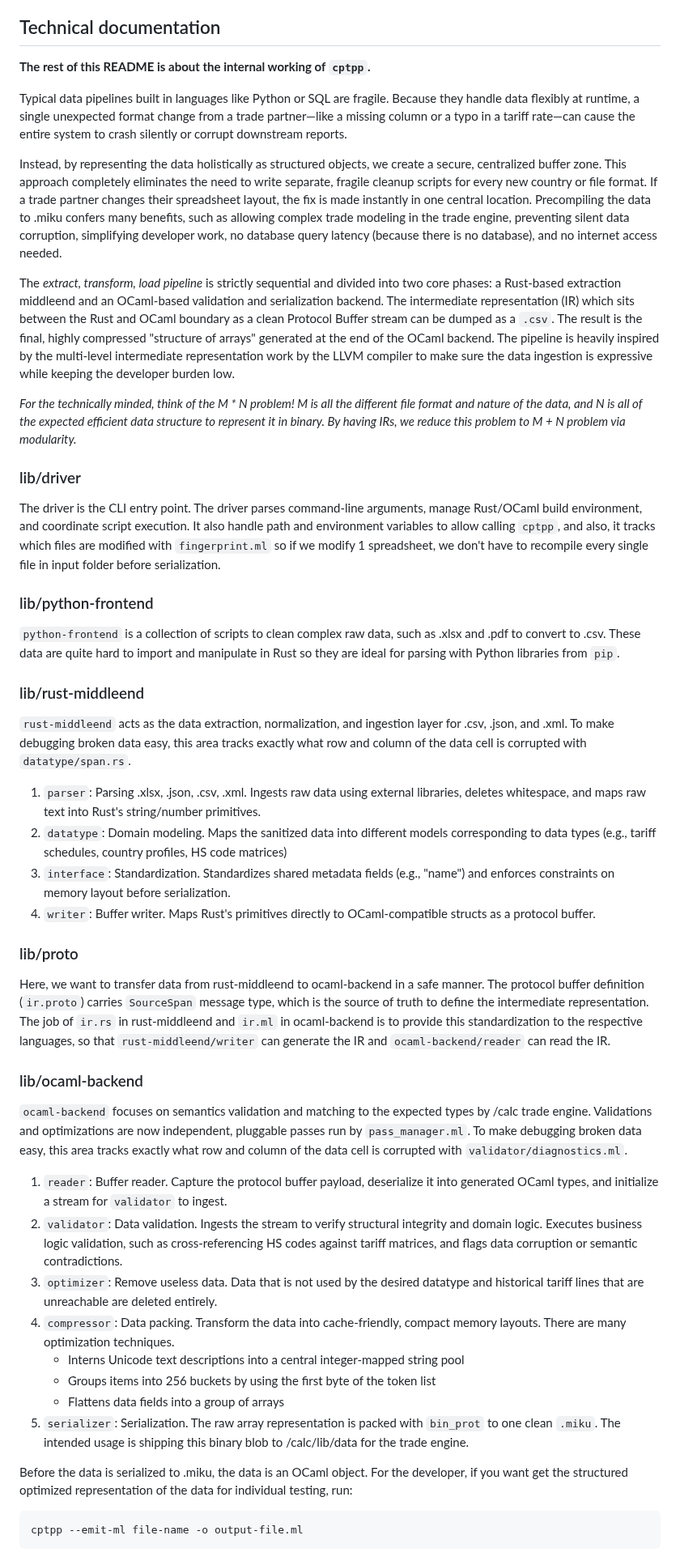
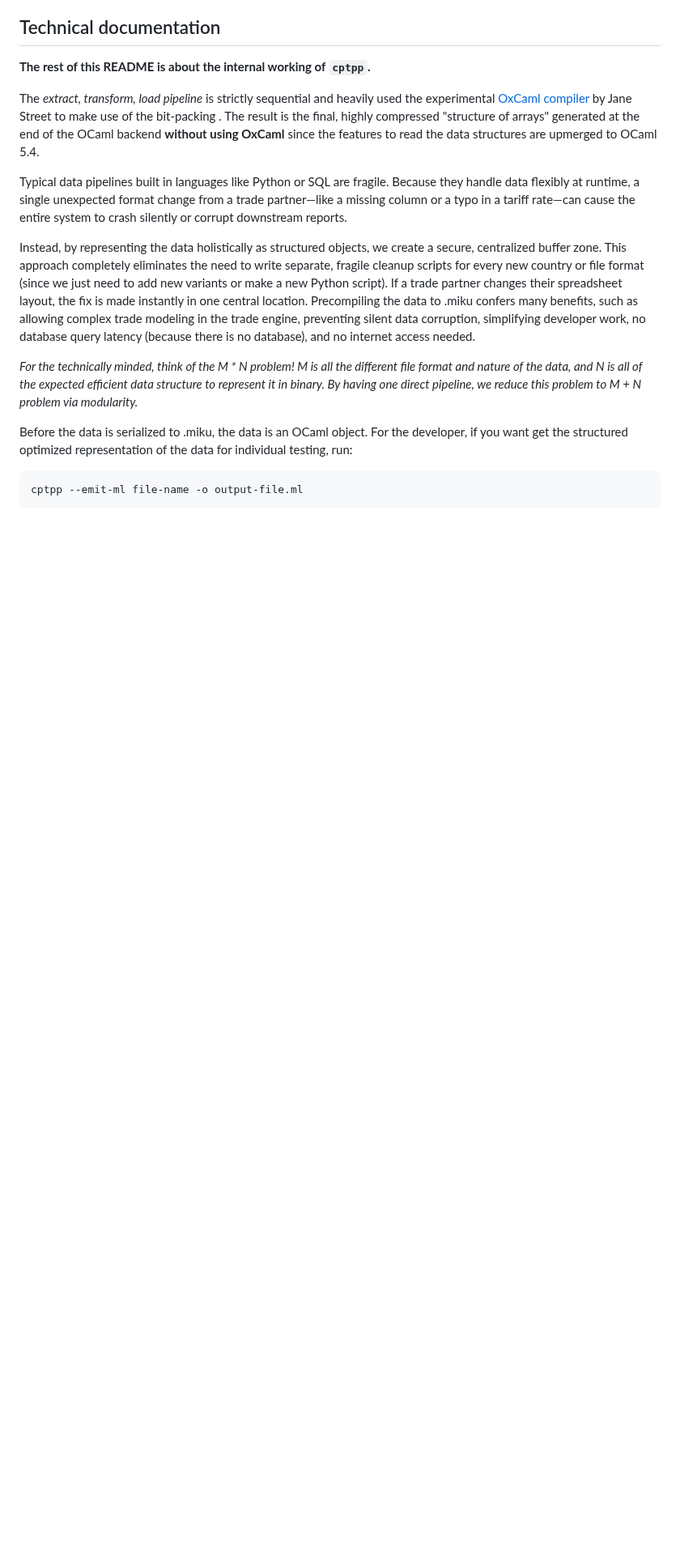
Before and after one commit to nguyenhoangan-monkey/cptpp-calculator, a Markdown page: cptpp/README.md, the part around one of its changes. Shown at 81% size. Drawn GitHub-style; blank space fills up the shorter version.

Commit message:
pivot to oxcaml

````diff
--- a/cptpp/README.md
+++ b/cptpp/README.md
@@ -30,44 +34,13 @@ In technical terms, this is the intermediate representation (IR) of the program
 ## Technical documentation
 **The rest of this README is about the internal working of `cptpp`.**
 
+The *extract, transform, load pipeline* is strictly sequential and heavily used the experimental [OxCaml compiler](https://oxcaml.org/documentation/) by Jane Street to make use of the bit-packing . The result is the final, highly compressed "structure of arrays" generated at the end of the OCaml backend **without using OxCaml** since the features to read the data structures are upmerged to OCaml 5.4.
+
 Typical data pipelines built in languages like Python or SQL are fragile. Because they handle data flexibly at runtime, a single unexpected format change from a trade partner—like a missing column or a typo in a tariff rate—can cause the entire system to crash silently or corrupt downstream reports.
 
-Instead, by representing the data holistically as structured objects, we create a secure, centralized buffer zone. This approach completely eliminates the need to write separate, fragile cleanup scripts for every new country or file format. If a trade partner changes their spreadsheet layout, the fix is made instantly in one central location. Precompiling the data to .miku confers many benefits, such as allowing complex trade modeling in the trade engine, preventing silent data corruption, simplifying developer work, no database query latency (because there is no database), and no internet access needed.
+Instead, by representing the data holistically as structured objects, we create a secure, centralized buffer zone. This approach completely eliminates the need to write separate, fragile cleanup scripts for every new country or file format (since we just need to add new variants or make a new Python script). If a trade partner changes their spreadsheet layout, the fix is made instantly in one central location. Precompiling the data to .miku confers many benefits, such as allowing complex trade modeling in the trade engine, preventing silent data corruption, simplifying developer work, no database query latency (because there is no database), and no internet access needed.
 
-The *extract, transform, load pipeline* is strictly sequential and divided into two core phases: a Rust-based extraction middleend and an OCaml-based validation and serialization backend. The intermediate representation (IR) which sits between the Rust and OCaml boundary as a clean Protocol Buffer stream can be dumped as a `.csv`. The result is the final, highly compressed "structure of arrays" generated at the end of the OCaml backend. The pipeline is heavily inspired by the multi-level intermediate representation work by the LLVM compiler to make sure the data ingestion is expressive while keeping the developer burden low.
-
-*For the technically minded, think of the M * N problem! M is all the different file format and nature of the data, and N is all of the expected efficient data structure to represent it in binary. By having IRs, we reduce this problem to M + N problem via modularity.*
-
-
-### lib/driver
-The driver is the CLI entry point. The driver parses command-line arguments, manage Rust/OCaml build environment, and coordinate script execution. It also handle path and environment variables to allow calling `cptpp`, and also, it tracks which files are modified with `fingerprint.ml` so if we modify 1 spreadsheet, we don't have to recompile every single file in input folder before serialization.
-
-### lib/python-frontend
-`python-frontend` is a collection of scripts to clean complex raw data, such as .xlsx and .pdf to convert to .csv. These data are quite hard to import and manipulate in Rust so they are ideal for parsing with Python libraries from `pip`.
-
-### lib/rust-middleend
-`rust-middleend` acts as the data extraction, normalization, and ingestion layer for .csv, .json, and .xml. To make debugging broken data easy, this area tracks exactly what row and column of the data cell is corrupted with `datatype/span.rs`.
-
-1. `parser`: Parsing .xlsx, .json, .csv, .xml. Ingests raw data using external libraries, deletes whitespace, and maps raw text into Rust's string/number primitives.
-2. `datatype`: Domain modeling. Maps the sanitized data into different models corresponding to data types (e.g., tariff schedules, country profiles, HS code matrices)
-3. `interface`: Standardization. Standardizes shared metadata fields (e.g., "name") and enforces constraints on memory layout before serialization.
-4. `writer`: Buffer writer. Maps Rust's primitives directly to OCaml-compatible structs as a protocol buffer.
-
-### lib/proto
-Here, we want to transfer data from rust-middleend to ocaml-backend in a safe manner. The protocol buffer definition (`ir.proto`) carries `SourceSpan` message type, which is the source of truth to define the intermediate representation. The job of `ir.rs` in rust-middleend and `ir.ml` in ocaml-backend is to provide this standardization to the respective languages, so that `rust-middleend/writer` can generate the IR and `ocaml-backend/reader` can read the IR.
-
-### lib/ocaml-backend
-`ocaml-backend` focuses on semantics validation and matching to the expected types by /calc trade engine. Validations and optimizations are now independent, pluggable passes run by `pass_manager.ml`. To make debugging broken data easy, this area tracks exactly what row and column of the data cell is corrupted with `validator/diagnostics.ml`.
-
-1. `reader`: Buffer reader. Capture the protocol buffer payload, deserialize it into generated OCaml types, and initialize a stream for `validator` to ingest.
-2. `validator`: Data validation. Ingests the stream to verify structural integrity and domain logic. Executes business logic validation, such as cross-referencing HS codes against tariff matrices, and flags data corruption or semantic contradictions.
-3. `optimizer`: Remove useless data. Data that is not used by the desired datatype and historical tariff lines that are unreachable are deleted entirely.
-4. `compressor`: Data packing. Transform the data into cache-friendly, compact memory layouts. There are many optimization techniques.
-    * Interns Unicode text descriptions into a central integer-mapped string pool
-    * Groups items into 256 buckets by using the first byte of the token list
-    * Flattens data fields into a group of arrays
-5. `serializer`: Serialization. The raw array representation is packed with `bin_prot` to one clean `.miku`. The intended usage is shipping this binary blob to /calc/lib/data for the trade engine.
-
+*For the technically minded, think of the M * N problem! M is all the different file format and nature of the data, and N is all of the expected efficient data structure to represent it in binary. By having one direct pipeline, we reduce this problem to M + N problem via modularity.*
 
 Before the data is serialized to .miku, the data is an OCaml object. For the developer, if you want get the structured optimized representation of the data for individual testing, run:
 ```bash
````
Also changed, not shown: other parts of cptpp/README.md (+5 -1 lines).
